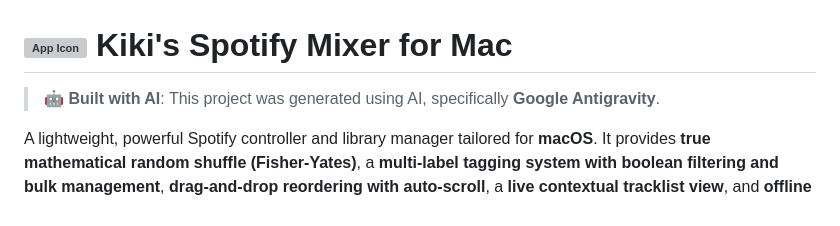
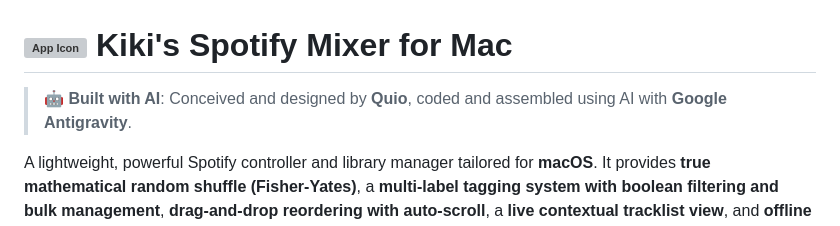
Before and after one commit to quiocarbajal/Kikis_spotify_mixer_for_mac, a Markdown page: README.md, the part around the change. GitHub-like rendering; grey boxes are pictures that could not be loaded.

Commit message:
docs: clarify design was conceived by author, coded with Antigravity

```diff
--- a/README.md
+++ b/README.md
@@ -1,6 +1,6 @@
 # <img src="Icon.jpeg" width="36" height="36" style="vertical-align: middle; border-radius: 8px;" alt="App Icon" /> Kiki's Spotify Mixer for Mac
 
-> **🤖 Built with AI**: This project was generated using AI, specifically **Google Antigravity**.
+> **🤖 Built with AI**: Conceived and designed by **Quio**, coded and assembled using AI with **Google Antigravity**.
 
 A lightweight, powerful Spotify controller and library manager tailored for **macOS**. It provides **true mathematical random shuffle (Fisher-Yates)**, a **multi-label tagging system with boolean filtering and bulk management**, **drag-and-drop reordering with auto-scroll**, a **live contextual tracklist view**, and **offline AppleScript local control**.
 
```
